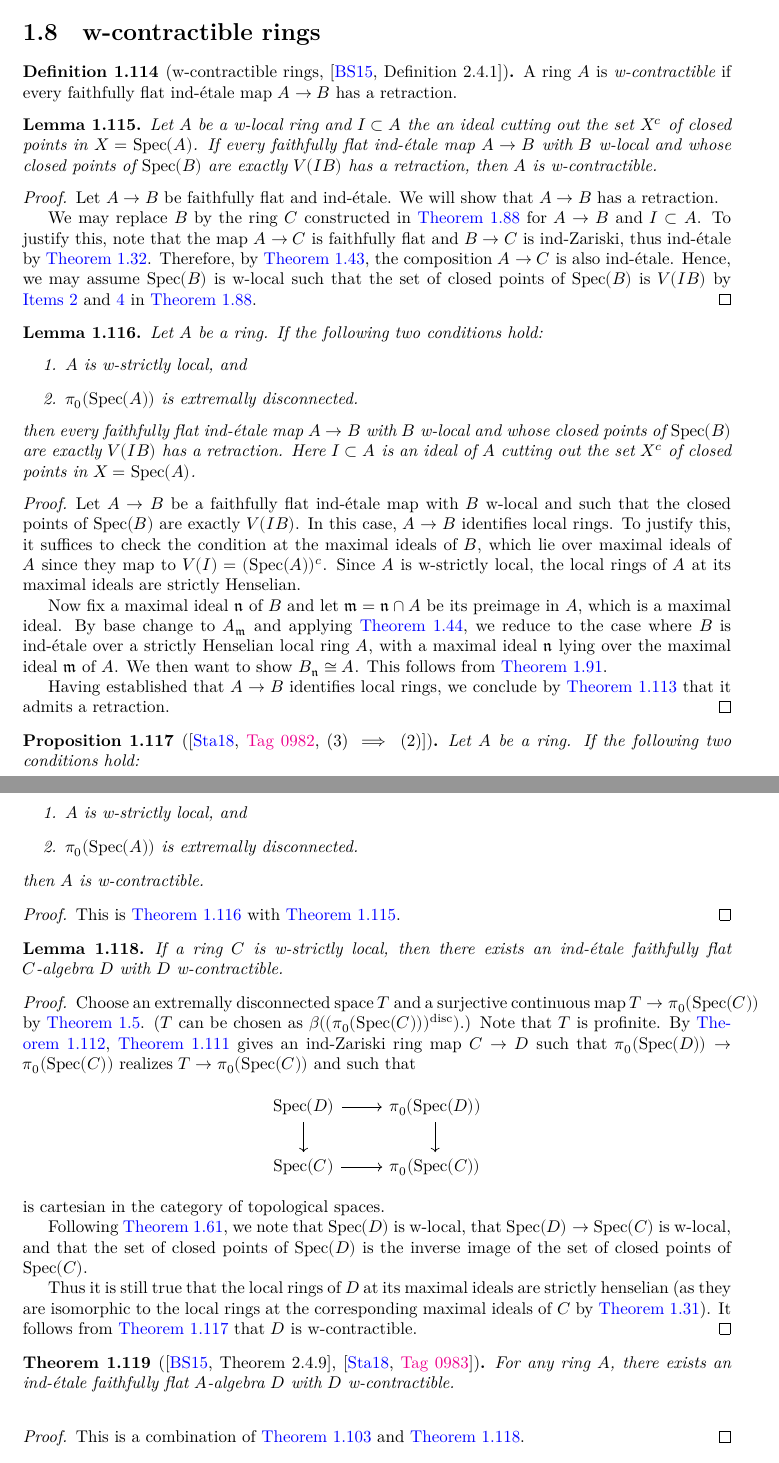
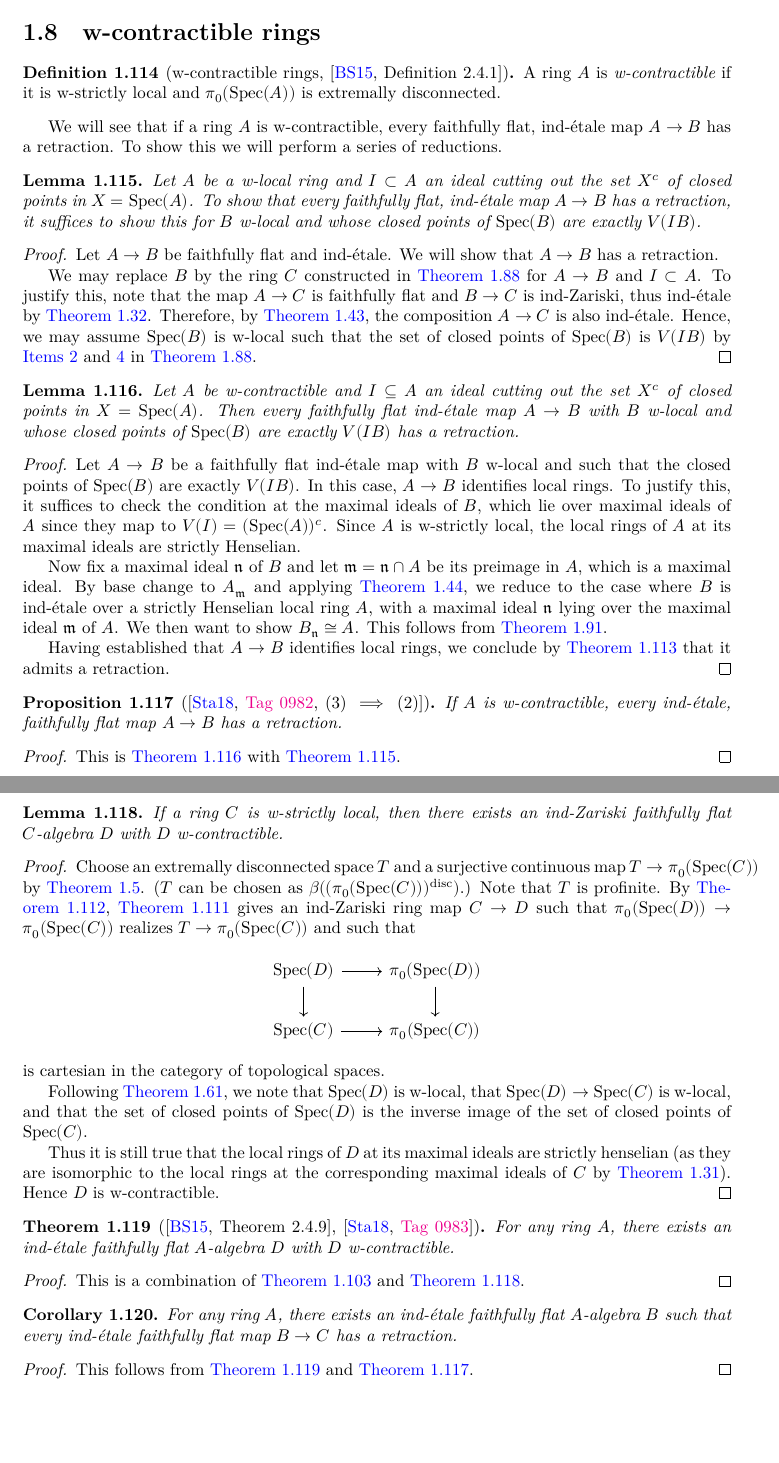
Before and after one commit to chrisflav/proetale, a LaTeX document (blueprint/src/print.tex, which reads blueprint/src/chapters/local-structure.tex): two parts of pages 23 and 24 of 33, joined at a grey line, cut so that both start at the same text, the shorter picture padded with empty space. Compiled offline with XeLaTeX.

Commit message:
some progress on w-localization

```diff
--- a/blueprint/src/chapters/local-structure.tex
+++ b/blueprint/src/chapters/local-structure.tex
@@ -1701,14 +1703,23 @@ In the following series of constructions, we will modify the connected component
 \section{w-contractible rings}
 
 \begin{definition}[w-contractible rings, {\cite[Definition 2.4.1]{proetale}}]
-A ring \(A\) is \emph{w-contractible} if every faithfully flat ind-étale map \(A \to B\) has a retraction.
+    A ring \(A\) is \emph{w-contractible} if it is w-strictly local and $\pi_0(\spec{A})$
+    is extremally disconnected.
     \label{def:w-contractible-ring}
-\end{definition}
+    \lean{IsWContractibleRing}
+    \leanok
+\end{definition}
+
+We will see that if a ring $A$ is w-contractible, every faithfully flat, ind-étale map $A \to B$ has a retraction. To show
+this we will perform a series of reductions.
 
 \begin{lemma}
     \label{thm:w-contractible-if-ind-etale-plus-c-has-retraction}
     \uses{def:w-local-ring,def:ind-etale,def:w-contractible-ring}
-  Let \(A\) be a w-local ring and $I \subset A$ the an ideal cutting out the set $X^c$ of closed points in $X = \Spec (A)$. If every faithfully flat ind-étale map \(A \to B\) with \(B\) w-local and whose closed points of \(\Spec (B)\) are exactly \(V(IB)\) has a retraction, then \(A\) is w-contractible.
+    Let \(A\) be a w-local ring and $I \subset A$ an ideal cutting out the set $X^c$ of closed points
+    in $X = \Spec (A)$. To show that every faithfully flat, ind-étale map $A \to B$ has a
+    retraction, it suffices to show this for \(B\) w-local and whose
+    closed points of \(\Spec (B)\) are exactly \(V(IB)\).
 \end{lemma}
 
 \begin{proof}
@@ -1723,12 +1734,9 @@ A ring \(A\) is \emph{w-contractible} if every faithfully flat ind-étale map \(
 \begin{lemma}
     \label{thm:ind-etale-plus-c-has-retraction-if}
     \uses{def:w-strictly-local-ring,def:extremally-disconnected,def:ind-etale}
-  Let $A$ be a ring. If the following two conditions hold:
-  \begin{enumerate}
-    \item $A$ is w-strictly local, and \label{item:w-strictly-local-ind-etale-plus-c-has-retraction-if}
-    \item $\pi_0(\Spec (A))$ is extremally disconnected. \label{item:extremally-disconnected-ind-etale-plus-c-has-retraction-if}
-  \end{enumerate}
-  then every faithfully flat ind-étale map \(A \to B\) with \(B\) w-local and whose closed points of \(\Spec (B)\) are exactly \(V(IB)\) has a retraction. Here $I \subset A$ is an ideal of $A$ cutting out the set $X^c$ of closed points in $X = \Spec (A)$.
+    Let $A$ be w-contractible and $I \subseteq A$ an ideal cutting out the set $X^c$ of closed points in $X = \spec{A}$.
+    Then every faithfully flat ind-étale map \(A \to B\) with \(B\) w-local and
+    whose closed points of \(\Spec (B)\) are exactly \(V(IB)\) has a retraction.
 \end{lemma}
 
 \begin{proof}
@@ -1741,14 +1749,11 @@ A ring \(A\) is \emph{w-contractible} if every faithfully flat ind-étale map \(
 \end{proof}
 
 \begin{proposition}[{\cite[\href{https://stacks.math.columbia.edu/tag/0982}{Tag 0982}, (3) $\implies$ (2)]{stacks-project}}] % actually iff, but we only need this direction
-  \label{thm:w-contractible-if}
+  \label{thm:w-contractible-retraction}
   \uses{def:w-contractible-ring,def:w-strictly-local-ring,def:extremally-disconnected}
-  Let $A$ be a ring. If the following two conditions hold:
-  \begin{enumerate}
-    \item $A$ is w-strictly local, and
-    \item $\pi_0(\Spec (A))$ is extremally disconnected.
-  \end{enumerate}
-  then $A$ is w-contractible.
+  If $A$ is w-contractible, every ind-étale, faithfully flat map $A \to B$ has a retraction.
+  \lean{IsWContractibleRing.exists_retraction}
+  \leanok
 \end{proposition}
 
 \begin{proof}
@@ -1758,16 +1763,19 @@ A ring \(A\) is \emph{w-contractible} if every faithfully flat ind-étale map \(
 \end{proof}
 
 \begin{lemma}
-  If a ring \(C\) is w-strictly local, then there exists an ind-étale faithfully flat \(C\)-algebra \(D\) with \(D\) w-contractible.
+  If a ring \(C\) is w-strictly local, then there exists an ind-Zariski faithfully flat \(C\)-algebra \(D\) with \(D\) w-contractible.
   \label{thm:ind-etale-w-contractible-cover-of-w-strictly-local}
   \uses{def:w-contractible-ring,def:w-strictly-local-ring,def:ind-etale}
+  \lean{exists_isWContractibleRing_of_isWStrictlyLocal}
+  \leanok
 \end{lemma}
 
 \begin{proof}
   % The proof goes as in https://stacks.math.columbia.edu/tag/0983, starting from the second sentence.
-  \uses{thm:extremally-disconnected-cover,def:modify-pi0-profinite,thm:modify-pi0-profinite-properties,thm:cartesian-profinite-w-local,thm:ind-Zariski-identifies-local-rings,thm:w-contractible-if}
+  \uses{thm:extremally-disconnected-cover,def:modify-pi0-profinite,thm:modify-pi0-profinite-properties,thm:cartesian-profinite-w-local,thm:ind-Zariski-identifies-local-rings}
   Choose an extremally disconnected space $T$ and a surjective continuous map $T \to \pi_0(\operatorname{Spec}(C))$ by \Cref{thm:extremally-disconnected-cover}. (\(T\) can be chosen as \(\beta((\pi_0(\operatorname{Spec}(C)))^{\textnormal{disc}})\).) Note that $T$ is profinite.
-  By \Cref{thm:modify-pi0-profinite-properties}, \Cref{def:modify-pi0-profinite} gives an ind-Zariski ring map $C \to D$ such that $\pi_0(\Spec (D)) \to \pi_0(\Spec (C))$ realizes $T \to \pi_0(\Spec (C))$ and such that
+  By \Cref{thm:modify-pi0-profinite-properties}, \Cref{def:modify-pi0-profinite} gives an ind-Zariski ring map
+  $C \to D$ such that $\pi_0(\Spec (D)) \to \pi_0(\Spec (C))$ realizes $T \to \pi_0(\Spec (C))$ and such that
   \[
   \begin{tikzcd}
   \operatorname{Spec}(D) \arrow[r] \arrow[d] & \pi_0(\operatorname{Spec}(D)) \arrow[d] \\
@@ -1778,17 +1786,34 @@ A ring \(A\) is \emph{w-contractible} if every faithfully flat ind-étale map \(
 
   Following \Cref{thm:cartesian-profinite-w-local}, we note that $\Spec (D)$ is w-local, that $\Spec (D) \to \Spec (C)$ is w-local, and that the set of closed points of $\Spec (D)$ is the inverse image of the set of closed points of $\Spec (C)$.
 
-  Thus it is still true that the local rings of $D$ at its maximal ideals are strictly henselian (as they are isomorphic to the local rings at the corresponding maximal ideals of $C$ by \Cref{thm:ind-Zariski-identifies-local-rings}). It follows from \Cref{thm:w-contractible-if} that $D$ is w-contractible.
+  Thus it is still true that the local rings of $D$ at its maximal ideals are strictly henselian (as they are isomorphic to the local rings at the corresponding maximal ideals of $C$ by \Cref{thm:ind-Zariski-identifies-local-rings}). Hence $D$ is w-contractible.
 \end{proof}
 
 \begin{theorem}[{\cite[Theorem 2.4.9]{proetale}}, {\cite[\href{https://stacks.math.columbia.edu/tag/0983}{Tag 0983}]{stacks-project}}]
   For any ring $A$, there exists an ind-étale faithfully flat $A$-algebra $D$ with $D$ w-contractible.
-
   \label{thm:ind-etale-w-contractible-cover-exists}
   \uses{def:w-contractible-ring,def:ind-etale}
+  \lean{exists_isWContractibleRing}
+  \leanok
 \end{theorem}
 
 \begin{proof}
+    \leanok
     \uses{thm:ind-etale-w-strictly-local-cover,thm:ind-etale-w-contractible-cover-of-w-strictly-local}
     This is a combination of \Cref{thm:ind-etale-w-strictly-local-cover} and \Cref{thm:ind-etale-w-contractible-cover-of-w-strictly-local}.
 \end{proof}
+
+\begin{corollary}
+    For any ring $A$, there exists an ind-étale faithfully flat $A$-algebra $B$ such that
+    every ind-étale faithfully flat map $B \to C$ has a retraction.
+    \uses{def:ind-etale}
+    \label{cor:ind-etale-retraction-cover-exists}
+    \lean{exists_forall_exists_retraction}
+    \leanok
+\end{corollary}
+
+\begin{proof}
+    \leanok
+    \uses{thm:ind-etale-w-contractible-cover-exists, thm:w-contractible-retraction}
+    This follows from \Cref{thm:ind-etale-w-contractible-cover-exists} and \Cref{thm:w-contractible-retraction}.
+\end{proof}
```
Also changed, not shown: blueprint/src/chapters/local-structure.tex (6 more changed lines), 5 other files. Lines whose indentation alone changed are shown as unchanged.
